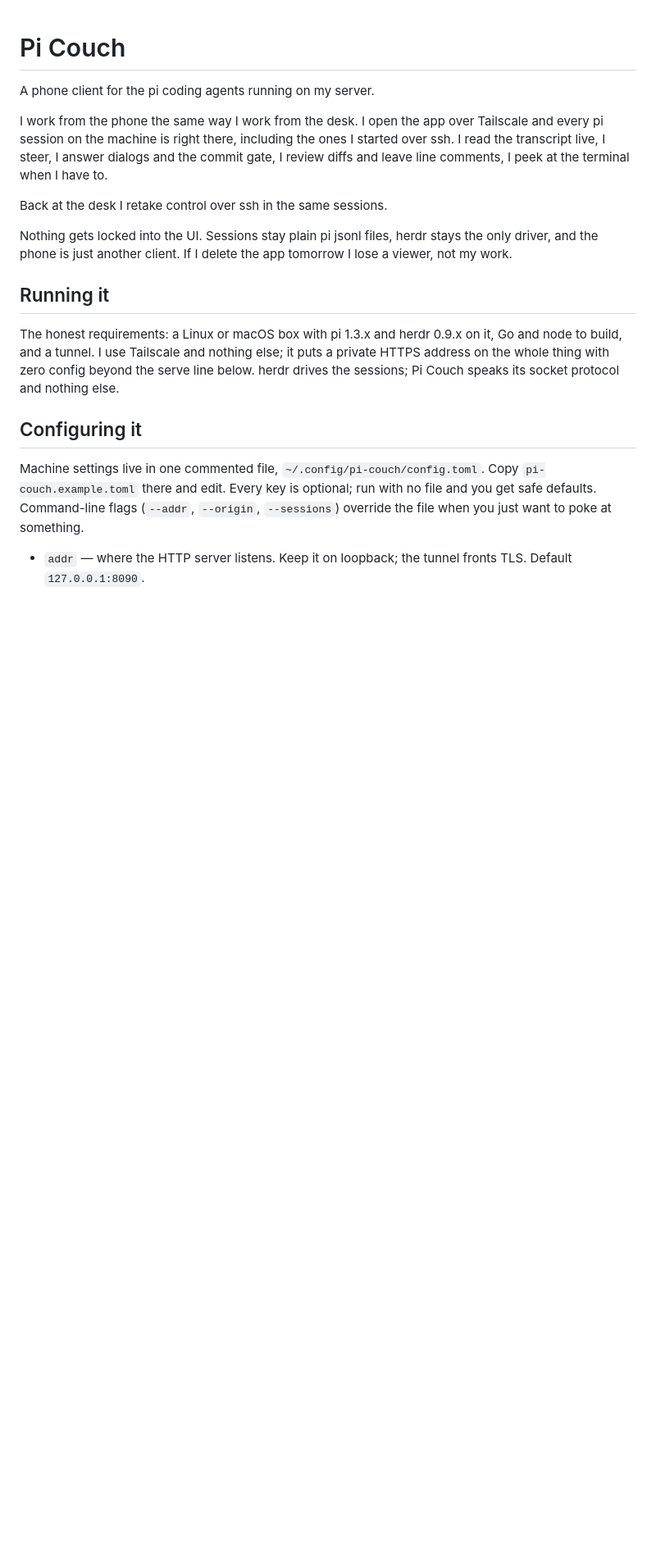
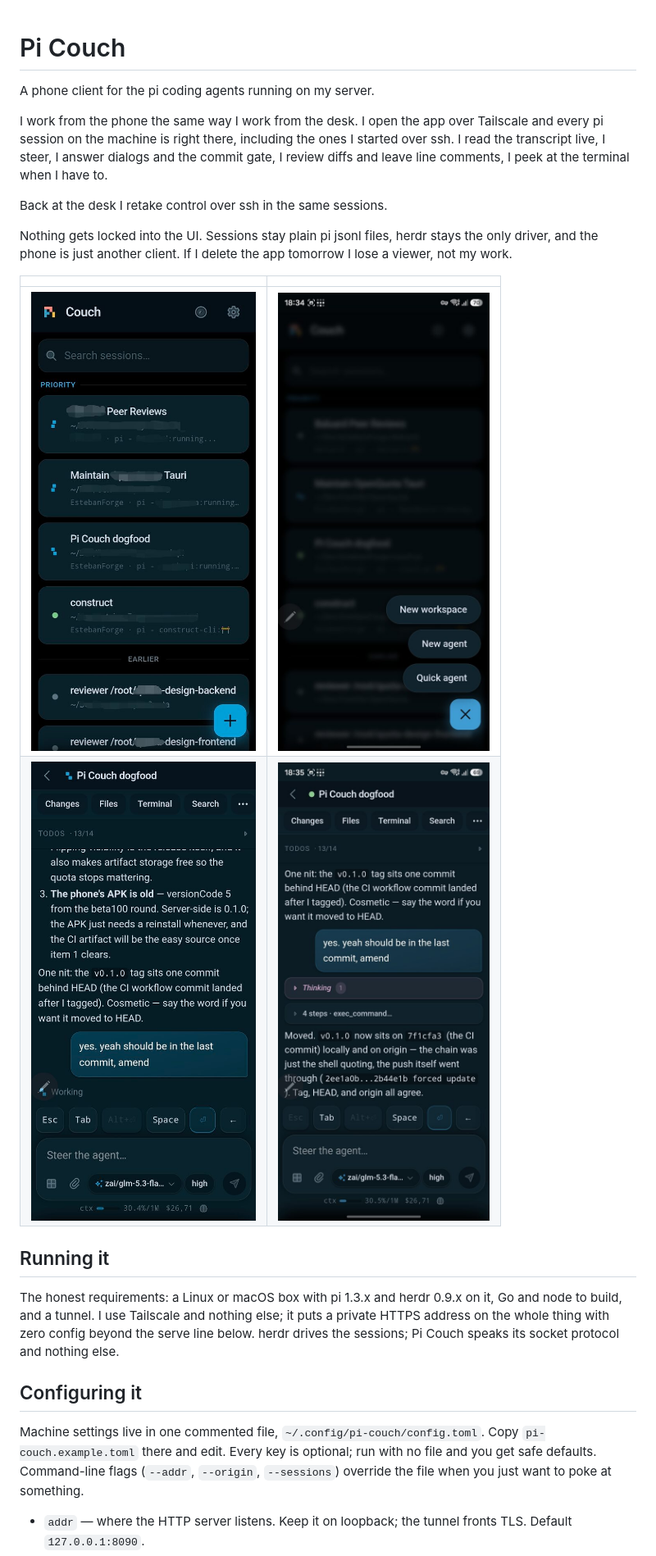
Before and after one commit to EstebanForge/pi-couch, a Markdown page: README.md, the part around the change. Shown at 82% size. Rendered like a GitHub page; pictures changed too: docs/screenshots/chat-answer.jpg (added), docs/screenshots/chat.jpg (added), docs/screenshots/home.jpg (added); blank space fills up the shorter version.

Commit message:
docs: add screenshots
Home, the speed dial and the chat, straight off the phone.

```diff
--- a/README.md
+++ b/README.md
@@ -7,6 +7,11 @@ I work from the phone the same way I work from the desk. I open the app over Tai
 Back at the desk I retake control over ssh in the same sessions.
 
 Nothing gets locked into the UI. Sessions stay plain pi jsonl files, herdr stays the only driver, and the phone is just another client. If I delete the app tomorrow I lose a viewer, not my work.
+
+| | |
+|---|---|
+| ![Home with priority sessions](docs/screenshots/home.jpg) | ![The speed dial](docs/screenshots/speed-dial.jpg) |
+| ![The chat, working](docs/screenshots/chat.jpg) | ![The chat, answered](docs/screenshots/chat-answer.jpg) |
 
 ## Running it
 
```
